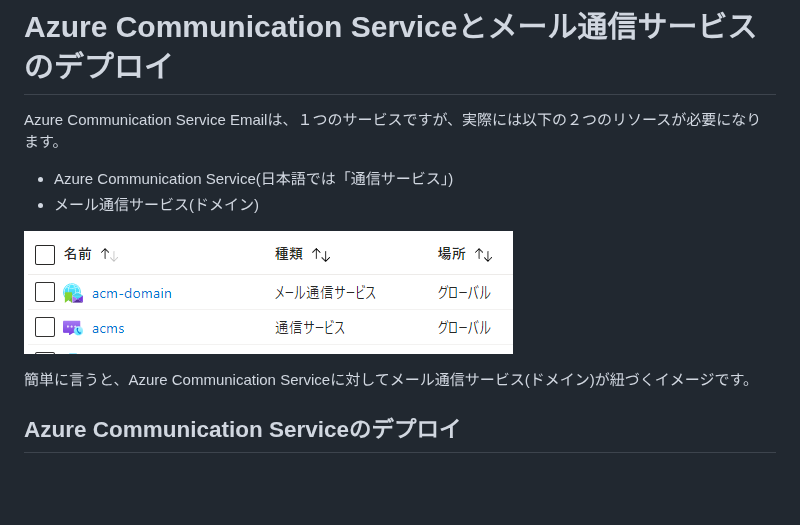
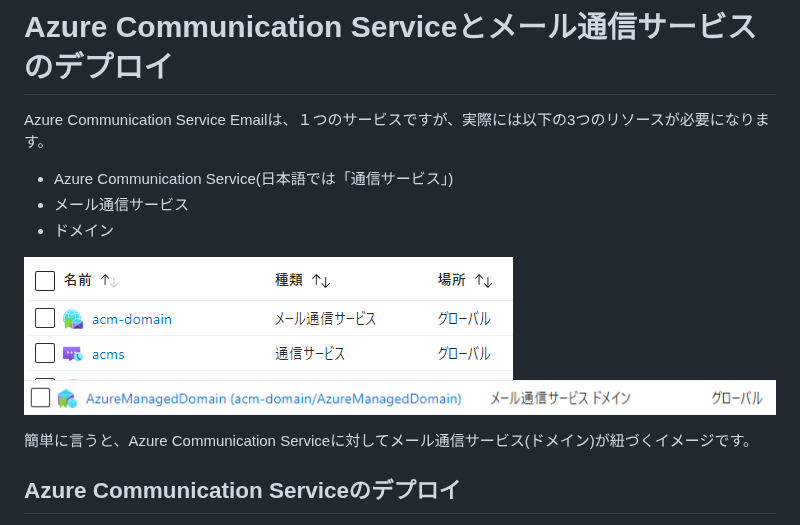
Before and after one commit to 07JP27/zenn-content, a Markdown page: articles/azure-communication-service-email.md, the part around the change. Rendered like a GitHub page; pictures changed too: images/azure-communication-service-email/rgd.png (added); blank space fills up the shorter version.

```diff
--- a/articles/azure-communication-service-email.md
+++ b/articles/azure-communication-service-email.md
@@ -20,12 +20,14 @@ https://techcommunity.microsoft.com/t5/azure-communication-services/simpler-fast
 
 
 # Azure Communication Serviceとメール通信サービスのデプロイ
-Azure Communication Service Emailは、１つのサービスですが、実際には以下の２つのリソースが必要になります。
+Azure Communication Service Emailは、１つのサービスですが、実際には以下の3つのリソースが必要になります。
 
 - Azure Communication Service(日本語では「通信サービス」)
-- メール通信サービス(ドメイン)
+- メール通信サービス
+- ドメイン
 
 ![](/images/azure-communication-service-email/rg.png)
+![](/images/azure-communication-service-email/rgd.png)
 
 簡単に言うと、Azure Communication Serviceに対してメール通信サービス(ドメイン)が紐づくイメージです。
 
```
